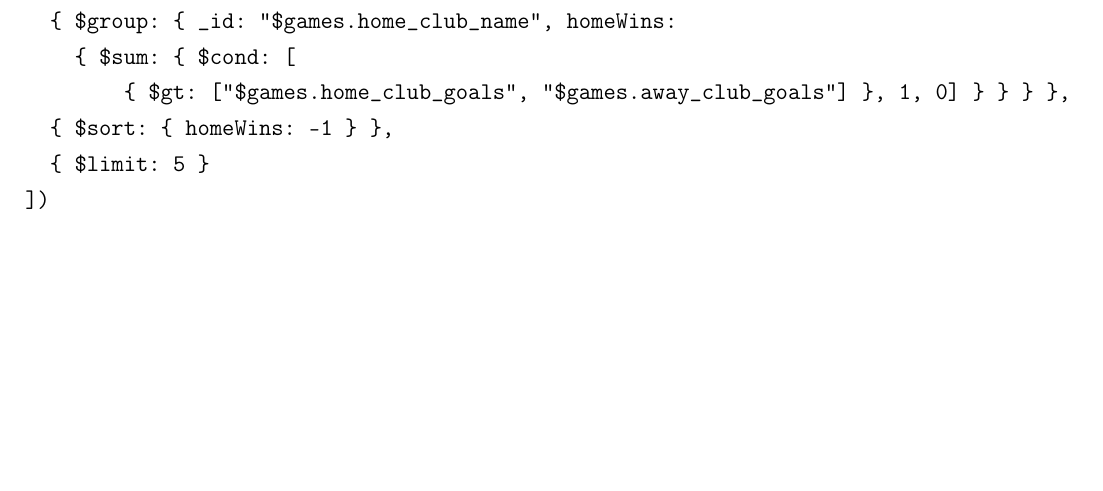
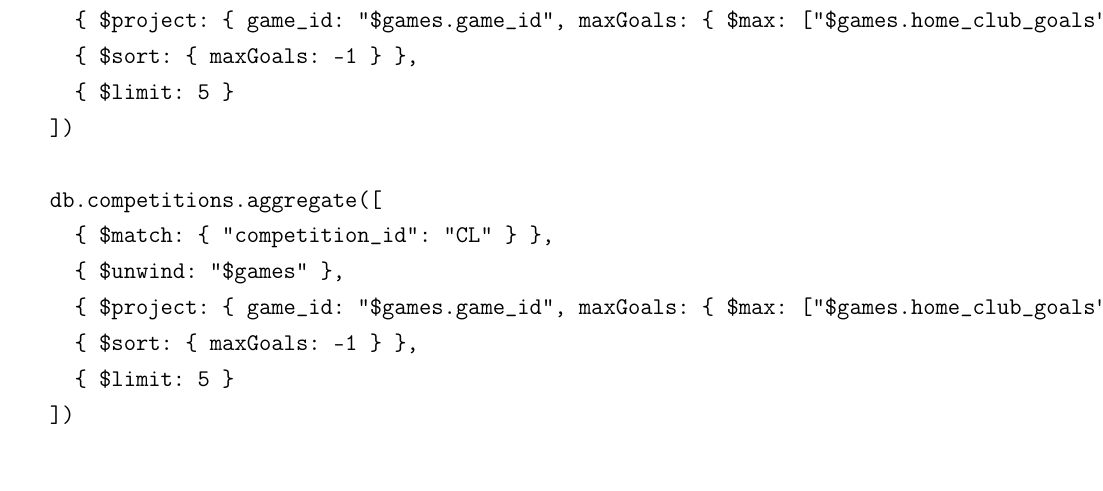
Before and after one commit to cristianobattistini/smbud, a LaTeX thesis (Latex/Project.tex): part of page 58 of 70, cut at the place of the change, the shorter picture padded with empty space. Compiled offline with pdfLaTeX; a LaTeX package or settings file that is missing is left out.

Commit message:
most goal by single team

```diff
--- a/Latex/Project.tex
+++ b/Latex/Project.tex
@@ -1183,12 +1183,19 @@ These queries return the clubs who have conducted more wins at home. It could al
 \begin{verbatim}
-    db.competitions.aggregate([
-  { $unwind: "$games" },
-  { $group: { _id: "$games.home_club_name", homeWins:
-    { $sum: { $cond: [
-        { $gt: ["$games.home_club_goals", "$games.away_club_goals"] }, 1, 0] } } } },
-  { $sort: { homeWins: -1 } },
-  { $limit: 5 }
-])
+  db.competitions.aggregate([
+    { $unwind: "$games" },
+    { $project: { game_id: "$games.game_id", maxGoals: { $max: ["$games.home_club_goals", "$games.away_club_goals"] } } },
+    { $sort: { maxGoals: -1 } },
+    { $limit: 5 }
+  ])
+
+  db.competitions.aggregate([
+    { $match: { "competition_id": "CL" } },
+    { $unwind: "$games" },
+    { $project: { game_id: "$games.game_id", maxGoals: { $max: ["$games.home_club_goals", "$games.away_club_goals"] } } },
+    { $sort: { maxGoals: -1 } },
+    { $limit: 5 }
+  ])
+
 \end{verbatim}
 \begin{figure}[htbp]
     \centering
```
Also changed, not shown: Latex/Project.tex (4 more changed lines).
